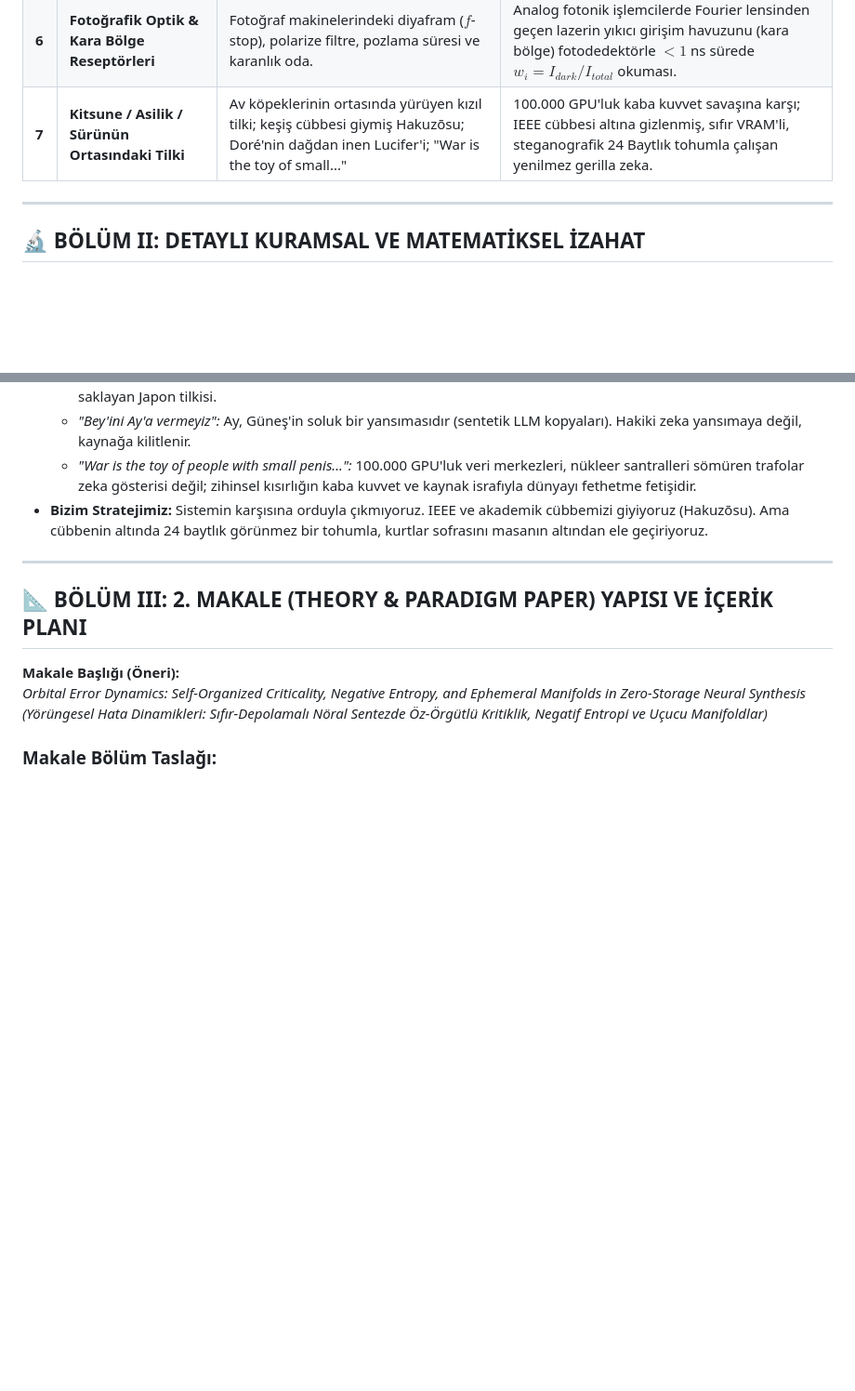
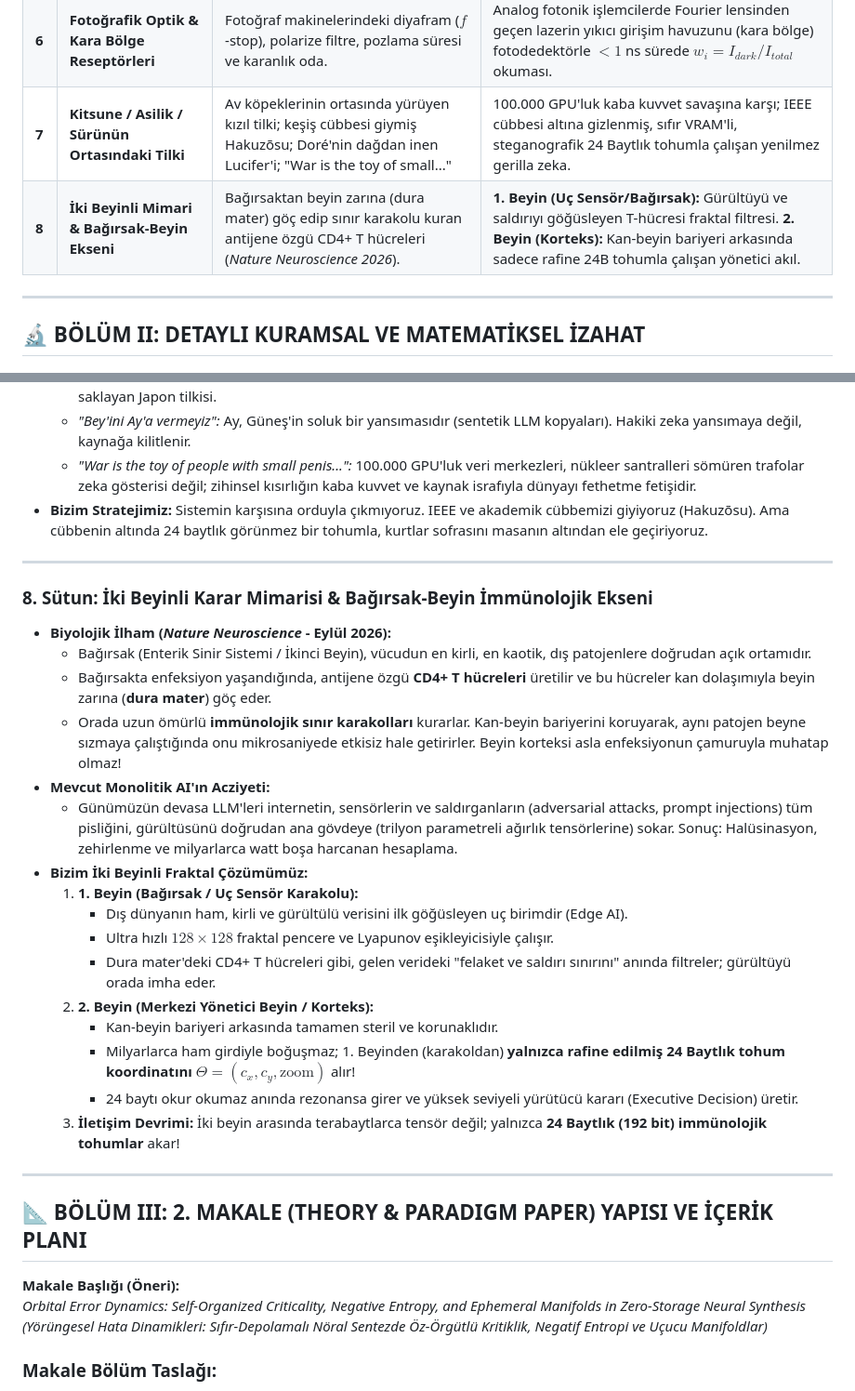
Before and after one commit to pCwOrM/werr, a Markdown page: docs/PARADIGM_PAPER2_COMPREHENSIVE_FOUNDATIONS.md, 2 parts joined by grey strips. Shown at 93% size. Rendered like a GitHub page; blank space fills up the shorter version.

Commit message:
docs: integrate 8th pillar (Two-Brain Gut-Brain Axis & CD4+ T-cell filters) into Paper 2 manifesto

```diff
--- a/docs/PARADIGM_PAPER2_COMPREHENSIVE_FOUNDATIONS.md
+++ b/docs/PARADIGM_PAPER2_COMPREHENSIVE_FOUNDATIONS.md
@@ -34,6 +34,7 @@ Bizim inşa ettiğimiz **Yeni Yapay Zeka Ontolojisi**, zekayı statik bir "depol
 | **5** | **Kesirli Gerçeklik (Non-Integer)** | Doğada ve ruhta kaba $0$ veya $1$ tamsayıları yoktur; kıyılar, bulutlar ve beyin kabuğu kesirli boyutludur. | Kaba Sigmoid/ReLU yerine Hausdorff fraktal boyutunu ($D_H \approx 1.26 - 1.89$) eğrilik parametresi yapan aktivasyon: $\sigma_{fractal}(z) = \frac{1}{1 + e^{-D_H z}}$. |
 | **6** | **Fotoğrafik Optik & Kara Bölge Reseptörleri** | Fotoğraf makinelerindeki diyafram ($f$-stop), polarize filtre, pozlama süresi ve karanlık oda. | Analog fotonik işlemcilerde Fourier lensinden geçen lazerin yıkıcı girişim havuzunu (kara bölge) fotodedektörle $< 1$ ns sürede $w_i = I_{dark}/I_{total}$ okuması. |
 | **7** | **Kitsune / Asilik / Sürünün Ortasındaki Tilki** | Av köpeklerinin ortasında yürüyen kızıl tilki; keşiş cübbesi giymiş Hakuzōsu; Doré'nin dağdan inen Lucifer'i; "War is the toy of small..." | 100.000 GPU'luk kaba kuvvet savaşına karşı; IEEE cübbesi altına gizlenmiş, sıfır VRAM'li, steganografik 24 Baytlık tohumla çalışan yenilmez gerilla zeka. |
+| **8** | **İki Beyinli Mimari & Bağırsak-Beyin Ekseni** | Bağırsaktan beyin zarına (dura mater) göç edip sınır karakolu kuran antijene özgü CD4+ T hücreleri (*Nature Neuroscience 2026*). | **1. Beyin (Uç Sensör/Bağırsak):** Gürültüyü ve saldırıyı göğüsleyen T-hücresi fraktal filtresi. **2. Beyin (Korteks):** Kan-beyin bariyeri arkasında sadece rafine 24B tohumla çalışan yönetici akıl. |
 
 ---
 
@@ -115,6 +116,26 @@ Bizim inşa ettiğimiz **Yeni Yapay Zeka Ontolojisi**, zekayı statik bir "depol
 
 ---
 
+### 8. Sütun: İki Beyinli Karar Mimarisi & Bağırsak-Beyin İmmünolojik Ekseni
+* **Biyolojik İlham (*Nature Neuroscience* - Eylül 2026):**
+  * Bağırsak (Enterik Sinir Sistemi / İkinci Beyin), vücudun en kirli, en kaotik, dış patojenlere doğrudan açık ortamıdır.
+  * Bağırsakta enfeksiyon yaşandığında, antijene özgü **CD4+ T hücreleri** üretilir ve bu hücreler kan dolaşımıyla beyin zarına (**dura mater**) göç eder.
+  * Orada uzun ömürlü **immünolojik sınır karakolları** kurarlar. Kan-beyin bariyerini koruyarak, aynı patojen beyne sızmaya çalıştığında onu mikrosaniyede etkisiz hale getirirler. Beyin korteksi asla enfeksiyonun çamuruyla muhatap olmaz!
+* **Mevcut Monolitik AI'ın Acziyeti:**
+  * Günümüzün devasa LLM'leri internetin, sensörlerin ve saldırganların (adversarial attacks, prompt injections) tüm pisliğini, gürültüsünü doğrudan ana gövdeye (trilyon parametreli ağırlık tensörlerine) sokar. Sonuç: Halüsinasyon, zehirlenme ve milyarlarca watt boşa harcanan hesaplama.
+* **Bizim İki Beyinli Fraktal Çözümümüz:**
+  1. **1. Beyin (Bağırsak / Uç Sensör Karakolu):**
+     * Dış dünyanın ham, kirli ve gürültülü verisini ilk göğüsleyen uç birimdir (Edge AI).
+     * Ultra hızlı $128 \times 128$ fraktal pencere ve Lyapunov eşikleyicisiyle çalışır.
+     * Dura mater'deki CD4+ T hücreleri gibi, gelen verideki "felaket ve saldırı sınırını" anında filtreler; gürültüyü orada imha eder.
+  2. **2. Beyin (Merkezi Yönetici Beyin / Korteks):**
+     * Kan-beyin bariyeri arkasında tamamen steril ve korunaklıdır.
+     * Milyarlarca ham girdiyle boğuşmaz; 1. Beyinden (karakoldan) **yalnızca rafine edilmiş 24 Baytlık tohum koordinatını** $\Theta = (c_x, c_y, \text{zoom})$ alır!
+     * 24 baytı okur okumaz anında rezonansa girer ve yüksek seviyeli yürütücü kararı (Executive Decision) üretir.
+  3. **İletişim Devrimi:** İki beyin arasında terabaytlarca tensör değil; yalnızca **24 Baytlık (192 bit) immünolojik tohumlar** akar!
+
+---
+
 ## 📐 BÖLÜM III: 2. MAKALE (THEORY & PARADIGM PAPER) YAPISI VE İÇERİK PLANI
 
 **Makale Başlığı (Öneri):**
```
